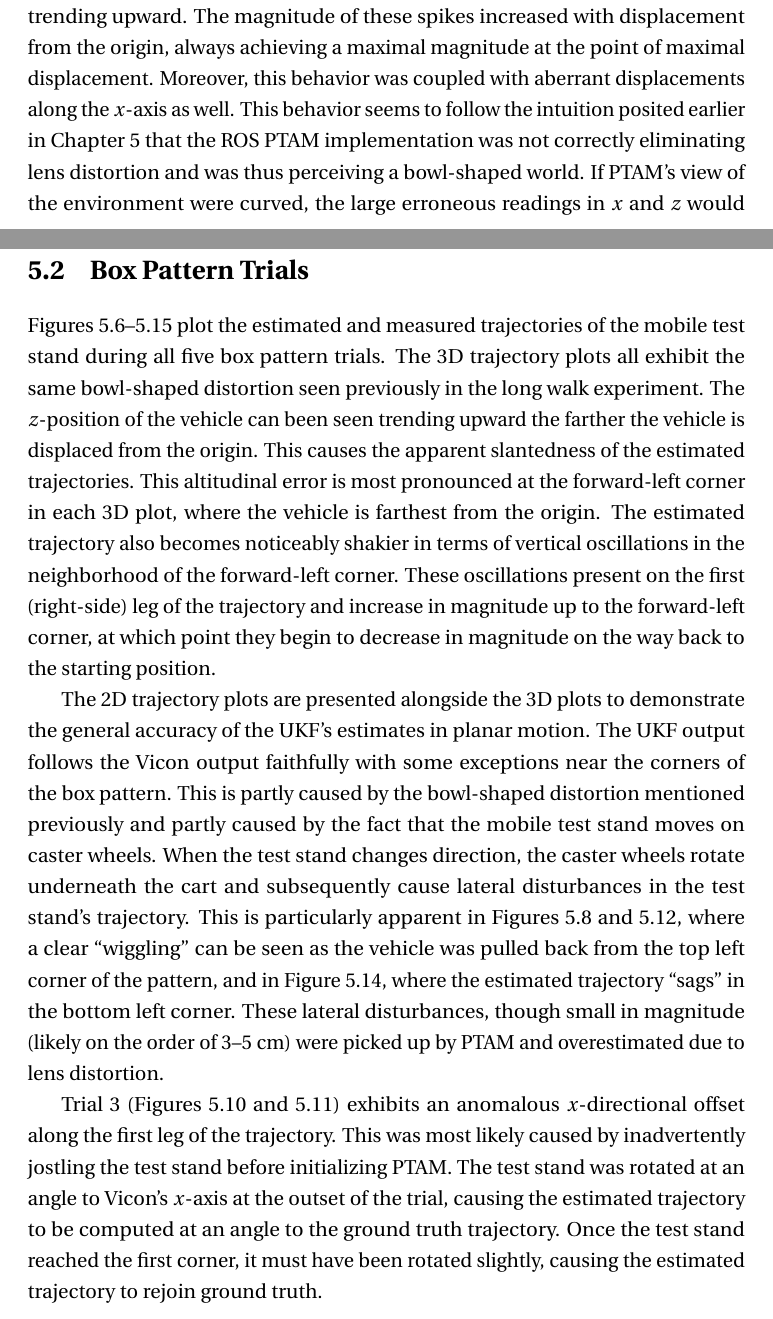
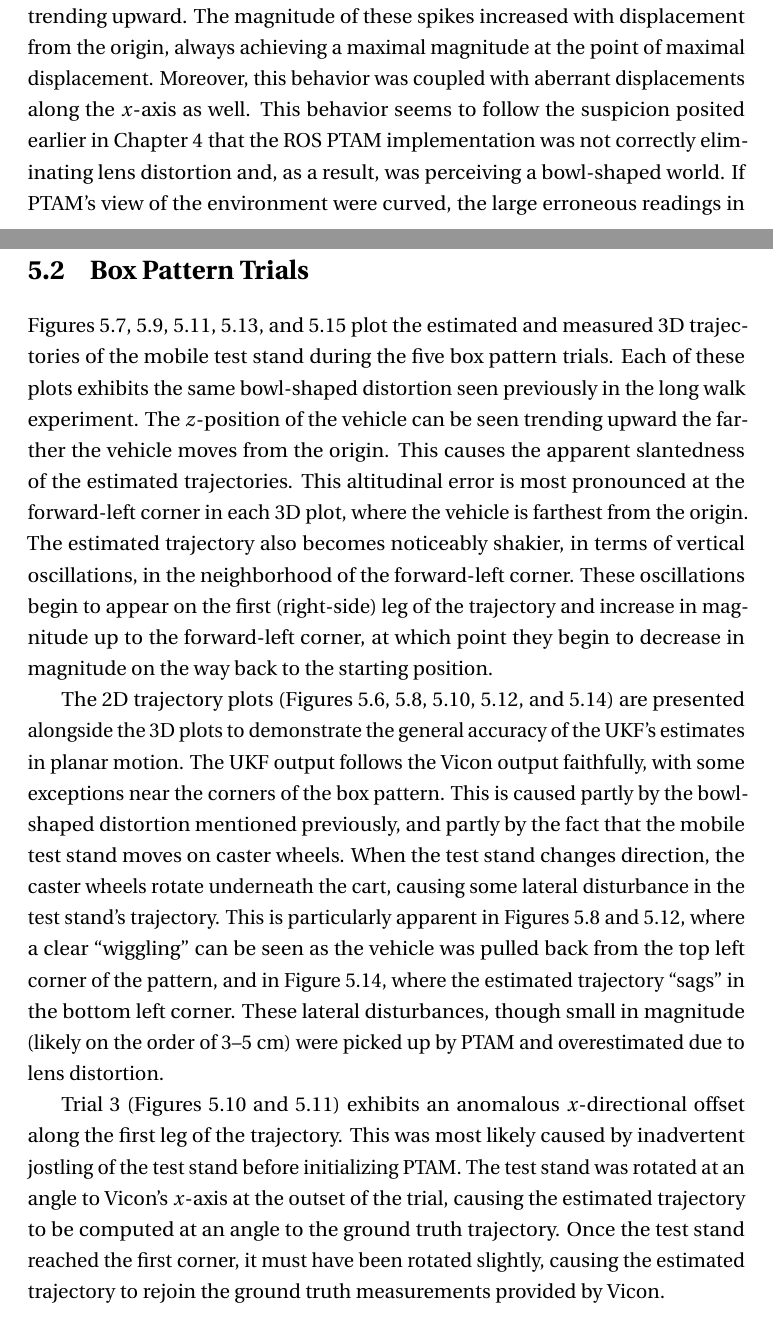
Before and after one commit to josheddy/ms_thesis, a LaTeX thesis (main.tex, which reads Exp_Results.tex): two parts of pages 39 and 45 of 64, joined at a grey line, cut so that both start at the same text. Compiled offline with pdfLaTeX.

Commit message:
minor tweaks to Exp Results

```diff
--- a/Exp_Results.tex
+++ b/Exp_Results.tex
@@ -4,7 +4,7 @@
 
 Figures~\ref{fig:longWalk1_xyz}--\ref{fig:longWalk5_xyz} plot the vehicle's $x$-, $y$-, and $z$-coordinates over time. These plots demonstrate that the UKF's pose estimates were able to track the vehicle's $y$-position accurately over the length of each long walk trial. The plots also show that the UKF pose estimates exhibit aberrant behavior causing the vehicle's $z$-position to rise the farther the vehicle moves from the origin. The shaded region in Figure~\ref{fig:longWalk1_xyz} clearly highlights this behavior. The vehicle's estimated altitude rises steadily to a maximum of about 1.4~meters, although in truth the vehicle's altitude was constant throughout. The vehicle's maximum vertical error coincides with its maximal displacement from $\left( 0,\ 0,\ 0 \right)$.
 
-In each trial, the UKF output showed increased ``shakiness'' in the form of large oscillations as the vehicle's $y$-position increased. As the mobile test stand moved farther and farther away from the origin, visualizations of the output would show erroneous vertical spikes in conjunction with the altitude generally trending upward. The magnitude of these spikes increased with displacement from the origin, always achieving a maximal magnitude at the point of maximal displacement. Moreover, this behavior was coupled with aberrant displacements along the $x$-axis as well. This behavior seems to follow the intuition posited earlier in Chapter~\ref{ch:Exp_Results} that the ROS PTAM implementation was not correctly eliminating lens distortion and was thus perceiving a bowl-shaped world. If PTAM's view of the environment were curved, the large erroneous readings in $x$ and $z$ would reasonably be coupled to displacement along the $y$-axis, as the $y$-displacement would affect the vehicle's ``height'' along the inside of the ``bowl.'' The farther the vehicle moved from the bottom of the bowl at the origin, the more $z$ would increase and the more $x$ would become susceptible to overestimating small lateral perturbations. This trend can be seen to varying degrees in all five trials, with maximal error in the $z$ coordinate being accompanied by maximal ``shakiness'' in the $x$ coordinate---all coinciding with maximal displacement from the origin.
+In each trial, the UKF output showed increased ``shakiness'' in the form of large oscillations as the vehicle's $y$-position increased. As the mobile test stand moved farther and farther away from the origin, visualizations of the output would show erroneous vertical spikes in conjunction with the altitude generally trending upward. The magnitude of these spikes increased with displacement from the origin, always achieving a maximal magnitude at the point of maximal displacement. Moreover, this behavior was coupled with aberrant displacements along the $x$-axis as well. This behavior seems to follow the suspicion posited earlier in Chapter~\ref{ch:Exp_Design} that the ROS PTAM implementation was not correctly eliminating lens distortion and, as a result, was perceiving a bowl-shaped world. If PTAM's view of the environment were curved, the large erroneous readings in $x$ and $z$ would reasonably be coupled to displacement along the $y$-axis, as the $y$-displacement would affect the vehicle's ``height'' along the inside of the ``bowl.'' The farther the vehicle moved from the bottom of the bowl at the origin, the more $z$ would increase and the more $x$ would become susceptible to overestimating small lateral perturbations. This trend can be seen, to varying degrees, in all five trials, with maximal error in the $z$ coordinate being accompanied by maximal ``shakiness'' in the $x$ coordinate---all coinciding with maximal displacement from the origin.
 
 \begin{figure}[H]
   \centering
@@ -44,11 +44,11 @@ In each trial, the UKF output showed increased ``shakiness'' in the form of larg
 
 \section{Box Pattern Trials}
 
-Figures~\ref{fig:box1_2d}--\ref{fig:box5_3d} plot the estimated and measured trajectories of the mobile test stand during all five box pattern trials. The 3D trajectory plots all exhibit the same bowl-shaped distortion seen previously in the long walk experiment. The $z$-position of the vehicle can been seen trending upward the farther the vehicle is displaced from the origin. This causes the apparent slantedness of the estimated trajectories. This altitudinal error is most pronounced at the forward-left corner in each 3D plot, where the vehicle is farthest from the origin. The estimated trajectory also becomes noticeably shakier in terms of vertical oscillations in the neighborhood of the forward-left corner. These oscillations present on the first (right-side) leg of the trajectory and increase in magnitude up to the forward-left corner, at which point they begin to decrease in magnitude on the way back to the starting position.
+Figures~\ref{fig:box1_3d}, \ref{fig:box2_3d}, \ref{fig:box3_3d}, \ref{fig:box4_3d}, and \ref{fig:box5_3d} plot the estimated and measured 3D trajectories of the mobile test stand during the five box pattern trials. Each of these plots exhibits the same bowl-shaped distortion seen previously in the long walk experiment. The $z$-position of the vehicle can be seen trending upward the farther the vehicle moves from the origin. This causes the apparent slantedness of the estimated trajectories. This altitudinal error is most pronounced at the forward-left corner in each 3D plot, where the vehicle is farthest from the origin. The estimated trajectory also becomes noticeably shakier, in terms of vertical oscillations, in the neighborhood of the forward-left corner. These oscillations begin to appear on the first (right-side) leg of the trajectory and increase in magnitude up to the forward-left corner, at which point they begin to decrease in magnitude on the way back to the starting position.
 
-The 2D trajectory plots are presented alongside the 3D plots to demonstrate the general accuracy of the UKF's estimates in planar motion. The UKF output follows the Vicon output faithfully with some exceptions near the corners of the box pattern. This is partly caused by the bowl-shaped distortion mentioned previously and partly caused by the fact that the mobile test stand moves on caster wheels. When the test stand changes direction, the caster wheels rotate underneath the cart and subsequently cause lateral disturbances in the test stand's trajectory. This is particularly apparent in Figures~\ref{fig:box2_2d} and \ref{fig:box4_2d}, where a clear ``wiggling'' can be seen as the vehicle was pulled back from the top left corner of the pattern, and in Figure~\ref{fig:box5_2d}, where the estimated trajectory ``sags'' in the bottom left corner. These lateral disturbances, though small in magnitude (likely on the order of 3--5~cm) were picked up by PTAM and overestimated due to lens distortion.
+The 2D trajectory plots (Figures~\ref{fig:box1_2d}, \ref{fig:box2_2d}, \ref{fig:box3_2d}, \ref{fig:box4_2d}, and \ref{fig:box5_2d}) are presented alongside the 3D plots to demonstrate the general accuracy of the UKF's estimates in planar motion. The UKF output follows the Vicon output faithfully, with some exceptions near the corners of the box pattern. This is caused partly by the bowl-shaped distortion mentioned previously, and partly by the fact that the mobile test stand moves on caster wheels. When the test stand changes direction, the caster wheels rotate underneath the cart, causing some lateral disturbance in the test stand's trajectory. This is particularly apparent in Figures~\ref{fig:box2_2d} and \ref{fig:box4_2d}, where a clear ``wiggling'' can be seen as the vehicle was pulled back from the top left corner of the pattern, and in Figure~\ref{fig:box5_2d}, where the estimated trajectory ``sags'' in the bottom left corner. These lateral disturbances, though small in magnitude (likely on the order of 3--5~cm) were picked up by PTAM and overestimated due to lens distortion.
 
-Trial~3 (Figures~\ref{fig:box3_2d} and \ref{fig:box3_3d}) exhibits an anomalous $x$-directional offset along the first leg of the trajectory. This was most likely caused by inadvertently jostling the test stand before initializing PTAM. The test stand was rotated at an angle to Vicon's $x$-axis at the outset of the trial, causing the estimated trajectory to be computed at an angle to the ground truth trajectory. Once the test stand reached the first corner, it must have been rotated slightly, causing the estimated trajectory to rejoin ground truth.
+Trial~3 (Figures~\ref{fig:box3_2d} and \ref{fig:box3_3d}) exhibits an anomalous $x$-directional offset along the first leg of the trajectory. This was most likely caused by inadvertent jostling of the test stand before initializing PTAM. The test stand was rotated at an angle to Vicon's $x$-axis at the outset of the trial, causing the estimated trajectory to be computed at an angle to the ground truth trajectory. Once the test stand reached the first corner, it must have been rotated slightly, causing the estimated trajectory to rejoin the ground truth measurements provided by Vicon.
 
 \clearpage
 
```
Also changed, not shown: Exp_Results.tex (4 more changed lines), 3 other files.
